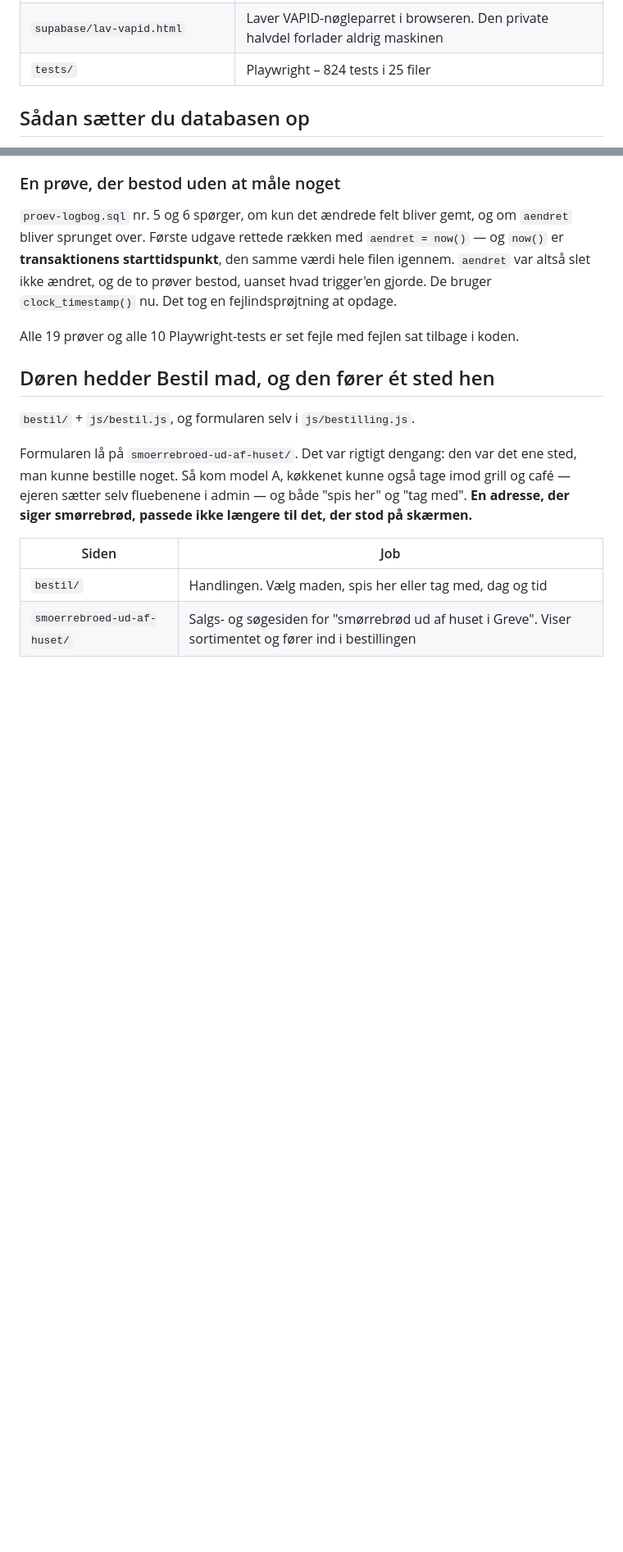
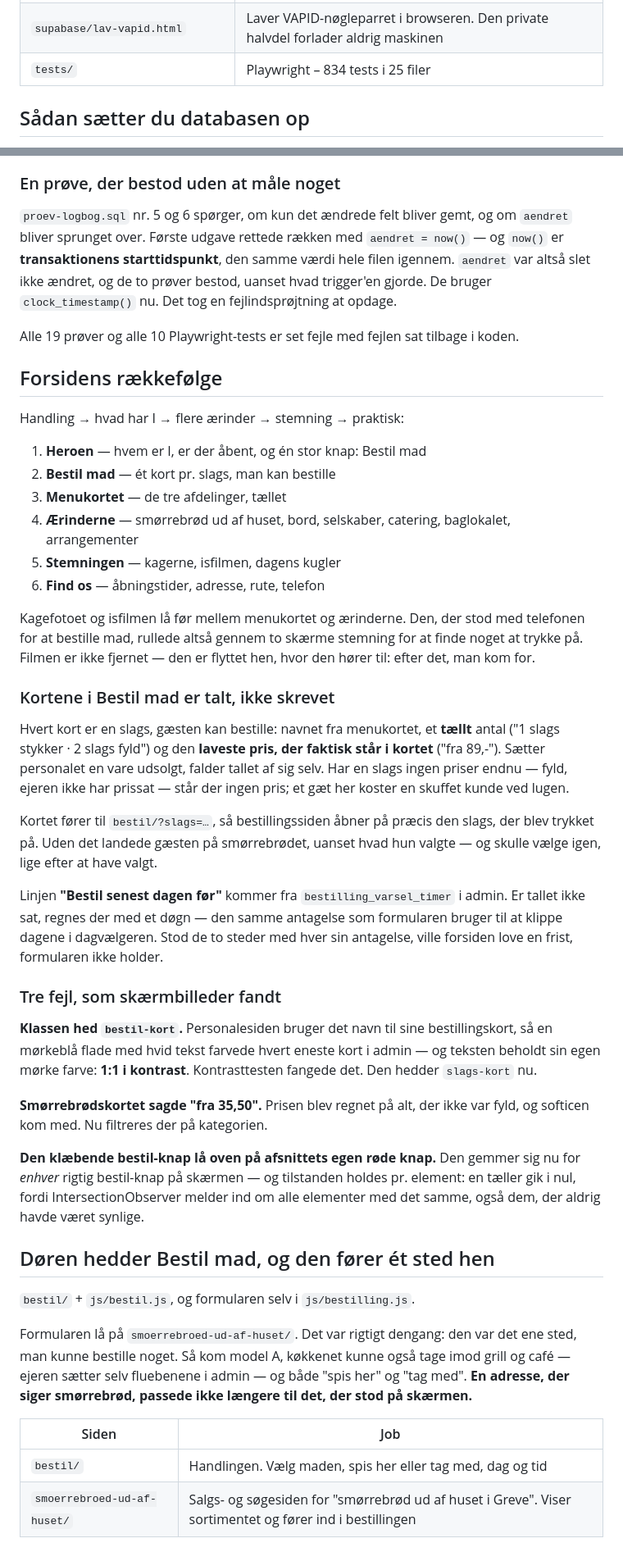
Before and after one commit to Gersel1233/mosedehavnegrill, a Markdown page: README.md, 2 parts joined by grey strips. Shown at 82% size. GitHub-like rendering; blank space fills up the shorter version.

Commit message:
Frokostordningen er ikke et abonnement, og forsidens raekkefoelge staar skrevet ned
Fase 6 stod som tilbagevendende levering med pauser og helligdage.
Mikkel rettede den 20/8: det er almindelig mad ud af huset, som skal
kunne bestilles senest dagen foer. Det er praecis det, bestil/ goer —
varslet staar i admin, formularen klipper dagvaelgeren efter det, og
forsiden skriver Bestil senest dagen foer ud fra det samme tal. Der
skal ikke bygges en abonnementsmotor.

Tilbage staar ejerens svar: hvad leveres, og til hvilket omraade.
Indtil da siger siden, at man henter — for det er det eneste, vi ved.

README har faaet forsidens raekkefoelge som en beslutning man kan
laese, og de tre fejl, skaermbillederne fandt: klassenavnet der
kolliderede med admin, prisen der blev regnet paa den forkerte
kategori, og den klaebende knap der laa oven paa afsnittets egen.

Co-Authored-By: Claude Opus 5 <noreply@anthropic.com>
Claude-Session: https://claude.ai/code/session_01CK7mH891D73gKLu9Z3SX3t

```diff
--- a/README.md
+++ b/README.md
@@ -94,7 +94,7 @@ JavaScript. Ingen framework, intet build-step, ingen npm for at se siden.
 | `supabase/er-vi-klar.sql` | **Ét kald, der spørger databasen om det hele.** Skriver ingenting — 31 linjer ✅ eller ❌ |
 | `supabase/funktioner/send-push.ts` | Edge Function'en, der sender beskeden ud til telefonerne |
 | `supabase/lav-vapid.html` | Laver VAPID-nøgleparret i browseren. Den private halvdel forlader aldrig maskinen |
-| `tests/` | Playwright – 824 tests i 25 filer |
+| `tests/` | Playwright – 834 tests i 25 filer |
 
 ## Sådan sætter du databasen op
 
@@ -1927,6 +1927,58 @@ nu. Det tog en fejlindsprøjtning at opdage.
 Alle 19 prøver og alle 10 Playwright-tests er set fejle med fejlen sat
 tilbage i koden.
 
+## Forsidens rækkefølge
+
+Handling → hvad har I → flere ærinder → stemning → praktisk:
+
+1. **Heroen** — hvem er I, er der åbent, og én stor knap: Bestil mad
+2. **Bestil mad** — ét kort pr. slags, man kan bestille
+3. **Menukortet** — de tre afdelinger, tællet
+4. **Ærinderne** — smørrebrød ud af huset, bord, selskaber, catering,
+   baglokalet, arrangementer
+5. **Stemningen** — kagerne, isfilmen, dagens kugler
+6. **Find os** — åbningstider, adresse, rute, telefon
+
+Kagefotoet og isfilmen lå før mellem menukortet og ærinderne. Den, der
+stod med telefonen for at bestille mad, rullede altså gennem to skærme
+stemning for at finde noget at trykke på. Filmen er ikke fjernet — den
+er flyttet hen, hvor den hører til: efter det, man kom for.
+
+### Kortene i Bestil mad er talt, ikke skrevet
+
+Hvert kort er en slags, gæsten kan bestille: navnet fra menukortet, et
+**tællt** antal ("1 slags stykker · 2 slags fyld") og den **laveste
+pris, der faktisk står i kortet** ("fra 89,-"). Sætter personalet en
+vare udsolgt, falder tallet af sig selv. Har en slags ingen priser
+endnu — fyld, ejeren ikke har prissat — står der ingen pris; et gæt her
+koster en skuffet kunde ved lugen.
+
+Kortet fører til `bestil/?slags=…`, så bestillingssiden åbner på præcis
+den slags, der blev trykket på. Uden det landede gæsten på smørrebrødet,
+uanset hvad hun valgte — og skulle vælge igen, lige efter at have valgt.
+
+Linjen **"Bestil senest dagen før"** kommer fra
+`bestilling_varsel_timer` i admin. Er tallet ikke sat, regnes der med et
+døgn — den samme antagelse som formularen bruger til at klippe dagene i
+dagvælgeren. Stod de to steder med hver sin antagelse, ville forsiden
+love en frist, formularen ikke holder.
+
+### Tre fejl, som skærmbilleder fandt
+
+**Klassen hed `bestil-kort`.** Personalesiden bruger det navn til sine
+bestillingskort, så en mørkeblå flade med hvid tekst farvede hvert
+eneste kort i admin — og teksten beholdt sin egen mørke farve: **1:1 i
+kontrast**. Kontrasttesten fangede det. Den hedder `slags-kort` nu.
+
+**Smørrebrødskortet sagde "fra 35,50".** Prisen blev regnet på alt, der
+ikke var fyld, og softicen kom med. Nu filtreres der på kategorien.
+
+**Den klæbende bestil-knap lå oven på afsnittets egen røde knap.** Den
+gemmer sig nu for *enhver* rigtig bestil-knap på skærmen — og
+tilstanden holdes pr. element: en tæller gik i nul, fordi
+IntersectionObserver melder ind om alle elementer med det samme, også
+dem, der aldrig havde været synlige.
+
 ## Døren hedder Bestil mad, og den fører ét sted hen
 
 `bestil/` + `js/bestil.js`, og formularen selv i `js/bestilling.js`.
```
Also changed, not shown: other parts of README.md (+1 -1 lines), CLAUDE.md (+31 -2 lines).
